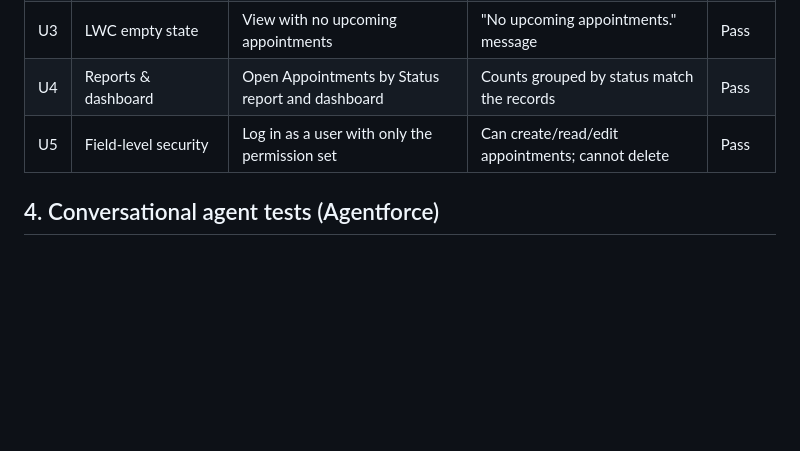
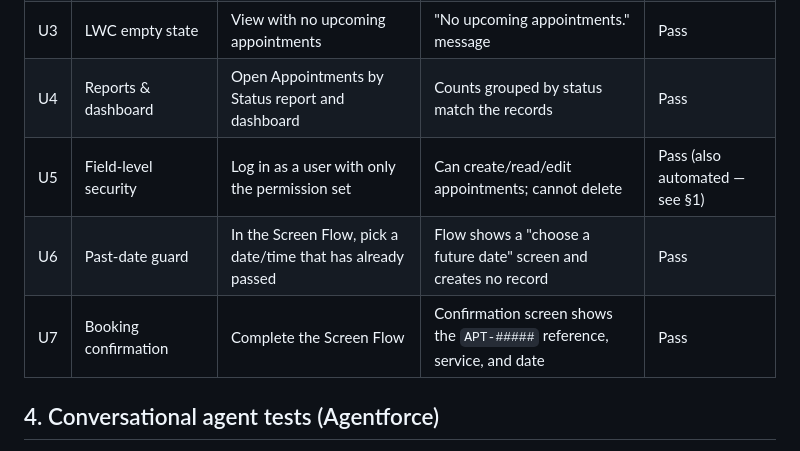
Before and after one commit to Muath477/salesforce-appointment-assistant, a Markdown page: docs/TEST_PLAN.md, the part around one of its changes. Rendered like a GitHub page; blank space fills up the shorter version.

```diff
--- a/docs/TEST_PLAN.md
+++ b/docs/TEST_PLAN.md
@@ -34,7 +46,9 @@ Run with `sf apex run test --test-level RunLocalTests`.
 | U2 | Upcoming Appointments LWC | Open the Home/App page hosting the component | Next appointments listed, soonest first, cancelled ones hidden | Pass |
 | U3 | LWC empty state | View with no upcoming appointments | "No upcoming appointments." message | Pass |
 | U4 | Reports & dashboard | Open Appointments by Status report and dashboard | Counts grouped by status match the records | Pass |
-| U5 | Field-level security | Log in as a user with only the permission set | Can create/read/edit appointments; cannot delete | Pass |
+| U5 | Field-level security | Log in as a user with only the permission set | Can create/read/edit appointments; cannot delete | Pass (also automated — see §1) |
+| U6 | Past-date guard | In the Screen Flow, pick a date/time that has already passed | Flow shows a "choose a future date" screen and creates no record | Pass |
+| U7 | Booking confirmation | Complete the Screen Flow | Confirmation screen shows the `APT-#####` reference, service, and date | Pass |
 
 ## 4. Conversational agent tests (Agentforce)
 
```
Also changed, not shown: other parts of docs/TEST_PLAN.md (+12 -0 lines).
